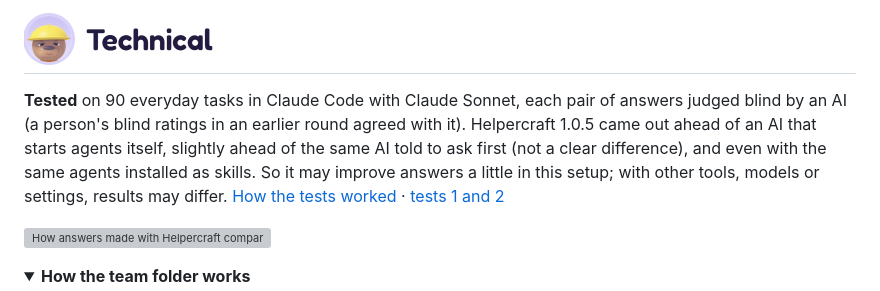
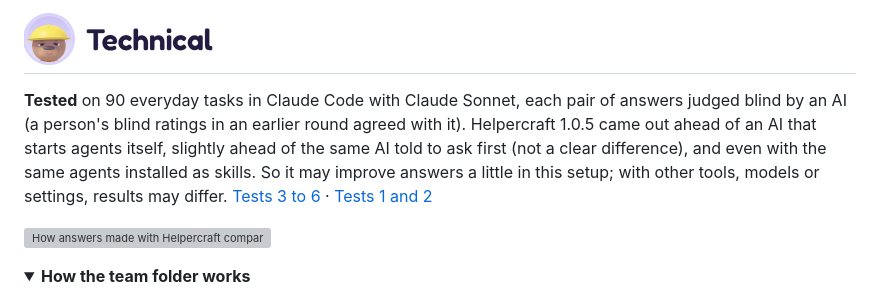
Before and after one commit to Helpercraft/helpercraft, a Markdown page: README.md, the part around the change. GitHub-like rendering; folded sections open; grey boxes are pictures that could not be loaded.

Commit message:
README: name the test report links by test number
"How the tests worked" becomes "Tests 3 to 6", next to "Tests 1 and 2".

Co-Authored-By: Claude Opus 5.5 <noreply@anthropic.com>

```diff
--- a/README.md
+++ b/README.md
@@ -101,7 +101,7 @@ Yes: choose who can copy it in the Craft step, then share the file. Only use age
 
 <h2><picture><source media="(prefers-color-scheme: dark)" srcset="docs/readme/h-technical-dark.png"><img src="docs/readme/h-technical-light.png" width="195" alt="Technical"></picture></h2>
 
-**Tested** on 90 everyday tasks in Claude Code with Claude Sonnet, each pair of answers judged blind by an AI (a person's blind ratings in an earlier round agreed with it). Helpercraft 1.0.5 came out ahead of an AI that starts agents itself, slightly ahead of the same AI told to ask first (not a clear difference), and even with the same agents installed as skills. So it may improve answers a little in this setup; with other tools, models or settings, results may differ. [How the tests worked](docs/tests-3-to-6.md) · [tests 1 and 2](docs/evaluation.md)
+**Tested** on 90 everyday tasks in Claude Code with Claude Sonnet, each pair of answers judged blind by an AI (a person's blind ratings in an earlier round agreed with it). Helpercraft 1.0.5 came out ahead of an AI that starts agents itself, slightly ahead of the same AI told to ask first (not a clear difference), and even with the same agents installed as skills. So it may improve answers a little in this setup; with other tools, models or settings, results may differ. [Tests 3 to 6](docs/tests-3-to-6.md) · [Tests 1 and 2](docs/evaluation.md)
 
 <a href="docs/tests-3-to-6.md"><picture><source media="(prefers-color-scheme: dark)" srcset="docs/readme/results-dark.png"><img src="docs/readme/results-light.png" width="600" alt="How answers made with Helpercraft compared, every blind-judged test from 29 September to 8 October 2026. Against the AI alone: test 1, 25 preferred, 12 ties, 23 the other way, of 60; test 2, 35, 10, 15 of 60; test 3, 19, 12, 24 of 55; test 4, 25, 8, 22 of 55; test 5, 26, 15, 49 of 90; test 6 (version 1.0.5), 43, 12, 35 of 90. Against the same agents installed as skills: test 1, 12, 12, 36; test 2, 30, 12, 18; test 3, 18, 9, 28; test 4, 26, 11, 18; test 5, 27, 22, 41; test 6, 37, 17, 36. Against the same agents as subagents the AI starts itself: test 3, 15, 10, 30; test 4, 17, 9, 29; test 5, 44, 18, 28; test 6, 59, 15, 16."></picture></a>
 
```
